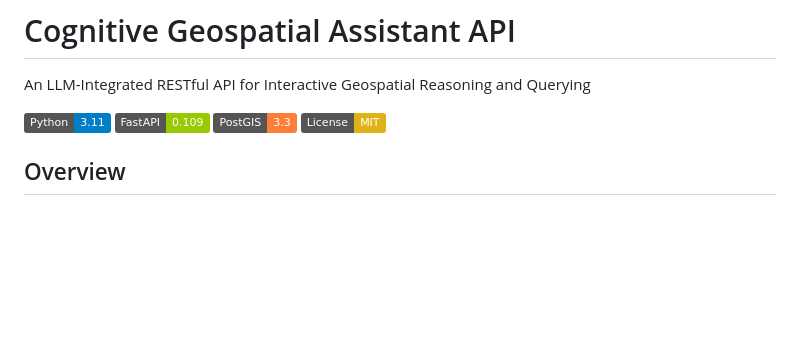
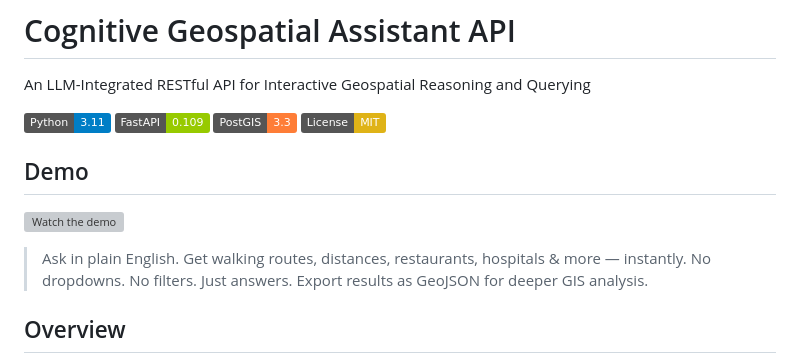
Before and after one commit to rabby0101/AI-Geospatial, a Markdown page: README.md, the part around the change. Drawn GitHub-style; badges without logos; blank space fills up the shorter version; grey boxes are pictures that could not be loaded.

Commit message:
docs: add demo video section to README
Embeds YouTube demo thumbnail linking to the project walkthrough video
showing 10 real-world Berlin location queries answered in plain English.

Co-Authored-By: Claude Sonnet 4.6 <noreply@anthropic.com>

```diff
--- a/README.md
+++ b/README.md
@@ -6,6 +6,13 @@ An LLM-Integrated RESTful API for Interactive Geospatial Reasoning and Querying
 ![FastAPI](https://img.shields.io/badge/FastAPI-0.109-green)
 ![PostGIS](https://img.shields.io/badge/PostGIS-3.3-orange)
 ![License](https://img.shields.io/badge/License-MIT-yellow)
+
+## Demo
+
+[![Watch the demo](https://img.youtube.com/vi/NA19nn7qcLs/maxresdefault.jpg)](https://www.youtube.com/watch?v=NA19nn7qcLs)
+
+> Ask in plain English. Get walking routes, distances, restaurants, hospitals & more — instantly.
+> No dropdowns. No filters. Just answers. Export results as GeoJSON for deeper GIS analysis.
 
 ## Overview
 
```
